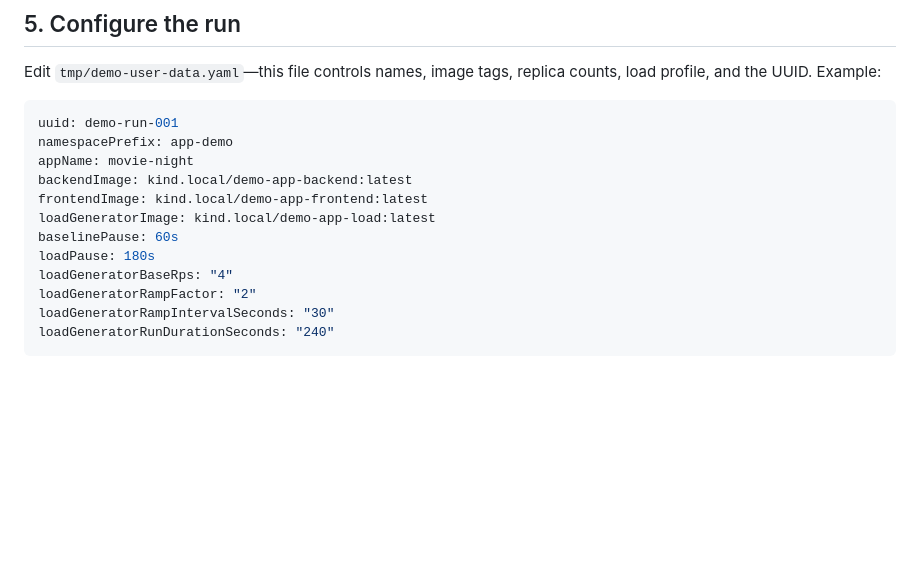
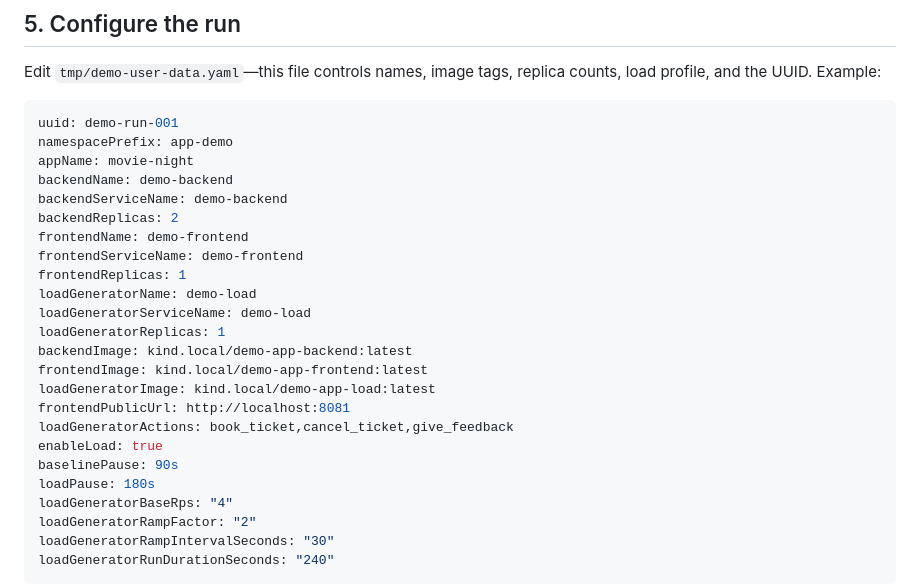
Before and after one commit to Praneeth-18/kube-burner-demo, a Markdown page: README.md, the part around the change. Rendered like a GitHub page; blank space fills up the shorter version.

```diff
--- a/README.md
+++ b/README.md
@@ -78,10 +78,22 @@ Edit `tmp/demo-user-data.yaml`—this file controls names, image tags, replica c
 uuid: demo-run-001
 namespacePrefix: app-demo
 appName: movie-night
+backendName: demo-backend
+backendServiceName: demo-backend
+backendReplicas: 2
+frontendName: demo-frontend
+frontendServiceName: demo-frontend
+frontendReplicas: 1
+loadGeneratorName: demo-load
+loadGeneratorServiceName: demo-load
+loadGeneratorReplicas: 1
 backendImage: kind.local/demo-app-backend:latest
 frontendImage: kind.local/demo-app-frontend:latest
 loadGeneratorImage: kind.local/demo-app-load:latest
-baselinePause: 60s
+frontendPublicUrl: http://localhost:8081
+loadGeneratorActions: book_ticket,cancel_ticket,give_feedback
+enableLoad: true
+baselinePause: 90s
 loadPause: 180s
 loadGeneratorBaseRps: "4"
 loadGeneratorRampFactor: "2"
```
